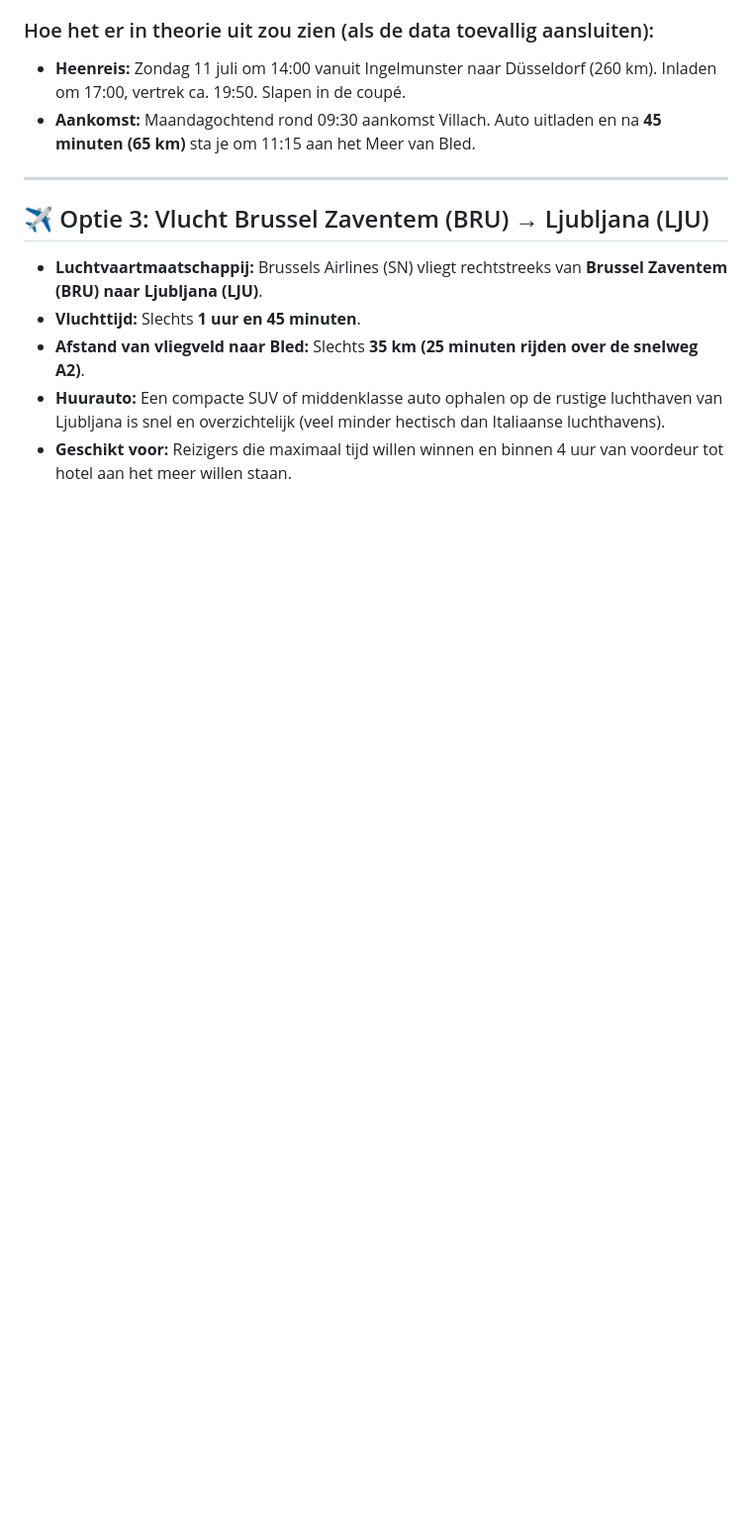
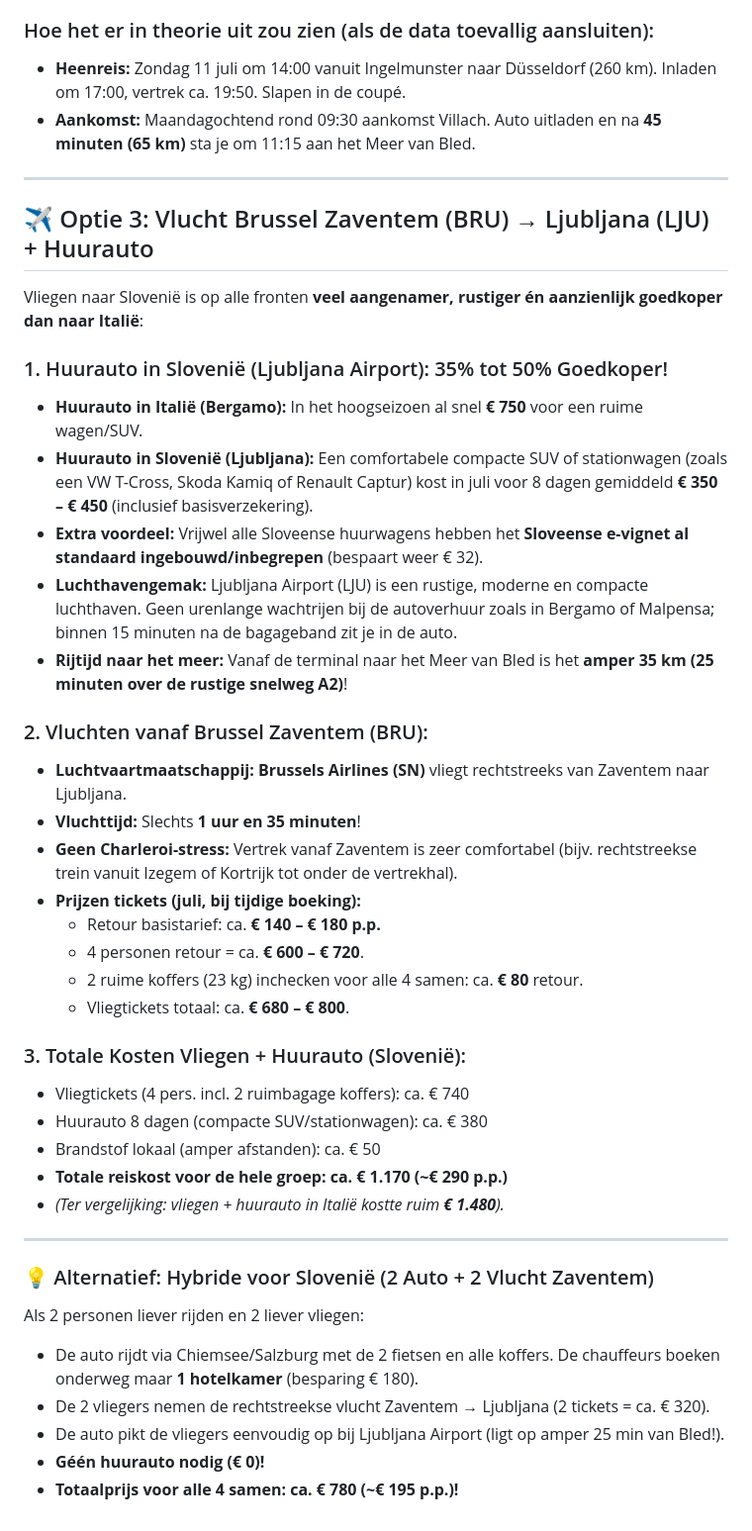
Before and after one commit to CoderLeander/ledro-reisbrochure, a Markdown page: ROUTE_OPTIES.md, the part around the change. Shown at 99% size. Rendered like a GitHub page; blank space fills up the shorter version.

Commit message:
docs: voeg gedetailleerde vlucht- en huurautoprijzen toe voor Ljubljana

```diff
--- a/ROUTE_OPTIES.md
+++ b/ROUTE_OPTIES.md
@@ -97,10 +97,40 @@ Hoewel Villach geografisch ideaal ligt (slechts 65 km van het Meer van Bled), st
 
 ---
 
-## ✈️ Optie 3: Vlucht Brussel Zaventem (BRU) &rarr; Ljubljana (LJU)
+## ✈️ Optie 3: Vlucht Brussel Zaventem (BRU) &rarr; Ljubljana (LJU) + Huurauto
 
-- **Luchtvaartmaatschappij:** Brussels Airlines (SN) vliegt rechtstreeks van **Brussel Zaventem (BRU) naar Ljubljana (LJU)**.
-- **Vluchttijd:** Slechts **1 uur en 45 minuten**.
-- **Afstand van vliegveld naar Bled:** Slechts **35 km (25 minuten rijden over de snelweg A2)**.
-- **Huurauto:** Een compacte SUV of middenklasse auto ophalen op de rustige luchthaven van Ljubljana is snel en overzichtelijk (veel minder hectisch dan Italiaanse luchthavens).
-- **Geschikt voor:** Reizigers die maximaal tijd willen winnen en binnen 4 uur van voordeur tot hotel aan het meer willen staan.
+Vliegen naar Slovenië is op alle fronten **veel aangenamer, rustiger én aanzienlijk goedkoper dan naar Italië**:
+
+### 1. Huurauto in Slovenië (Ljubljana Airport): 35% tot 50% Goedkoper!
+- **Huurauto in Italië (Bergamo):** In het hoogseizoen al snel **€ 750** voor een ruime wagen/SUV.
+- **Huurauto in Slovenië (Ljubljana):** Een comfortabele compacte SUV of stationwagen (zoals een VW T-Cross, Skoda Kamiq of Renault Captur) kost in juli voor 8 dagen gemiddeld **€ 350 – € 450** (inclusief basisverzekering).
+- **Extra voordeel:** Vrijwel alle Sloveense huurwagens hebben het **Sloveense e-vignet al standaard ingebouwd/inbegrepen** (bespaart weer € 32).
+- **Luchthavengemak:** Ljubljana Airport (LJU) is een rustige, moderne en compacte luchthaven. Geen urenlange wachtrijen bij de autoverhuur zoals in Bergamo of Malpensa; binnen 15 minuten na de bagageband zit je in de auto.
+- **Rijtijd naar het meer:** Vanaf de terminal naar het Meer van Bled is het **amper 35 km (25 minuten over de rustige snelweg A2)**!
+
+### 2. Vluchten vanaf Brussel Zaventem (BRU):
+- **Luchtvaartmaatschappij:** **Brussels Airlines (SN)** vliegt rechtstreeks van Zaventem naar Ljubljana.
+- **Vluchttijd:** Slechts **1 uur en 35 minuten**!
+- **Geen Charleroi-stress:** Vertrek vanaf Zaventem is zeer comfortabel (bijv. rechtstreekse trein vanuit Izegem of Kortrijk tot onder de vertrekhal).
+- **Prijzen tickets (juli, bij tijdige boeking):**
+  - Retour basistarief: ca. **€ 140 – € 180 p.p.**
+  - 4 personen retour = ca. **€ 600 – € 720**.
+  - 2 ruime koffers (23 kg) inchecken voor alle 4 samen: ca. **€ 80** retour.
+  - Vliegtickets totaal: ca. **€ 680 – € 800**.
+
+### 3. Totale Kosten Vliegen + Huurauto (Slovenië):
+- Vliegtickets (4 pers. incl. 2 ruimbagage koffers): ca. € 740
+- Huurauto 8 dagen (compacte SUV/stationwagen): ca. € 380
+- Brandstof lokaal (amper afstanden): ca. € 50
+- **Totale reiskost voor de hele groep: ca. € 1.170 (~€ 290 p.p.)**
+- *(Ter vergelijking: vliegen + huurauto in Italië kostte ruim **€ 1.480**).*
+
+---
+
+### 💡 Alternatief: Hybride voor Slovenië (2 Auto + 2 Vlucht Zaventem)
+Als 2 personen liever rijden en 2 liever vliegen:
+- De auto rijdt via Chiemsee/Salzburg met de 2 fietsen en alle koffers. De chauffeurs boeken onderweg maar **1 hotelkamer** (besparing € 180).
+- De 2 vliegers nemen de rechtstreekse vlucht Zaventem &rarr; Ljubljana (2 tickets = ca. € 320).
+- De auto pikt de vliegers eenvoudig op bij Ljubljana Airport (ligt op amper 25 min van Bled!).
+- **Géén huurauto nodig (€ 0)!**
+- **Totaalprijs voor alle 4 samen: ca. € 780 (~€ 195 p.p.)!**
```
